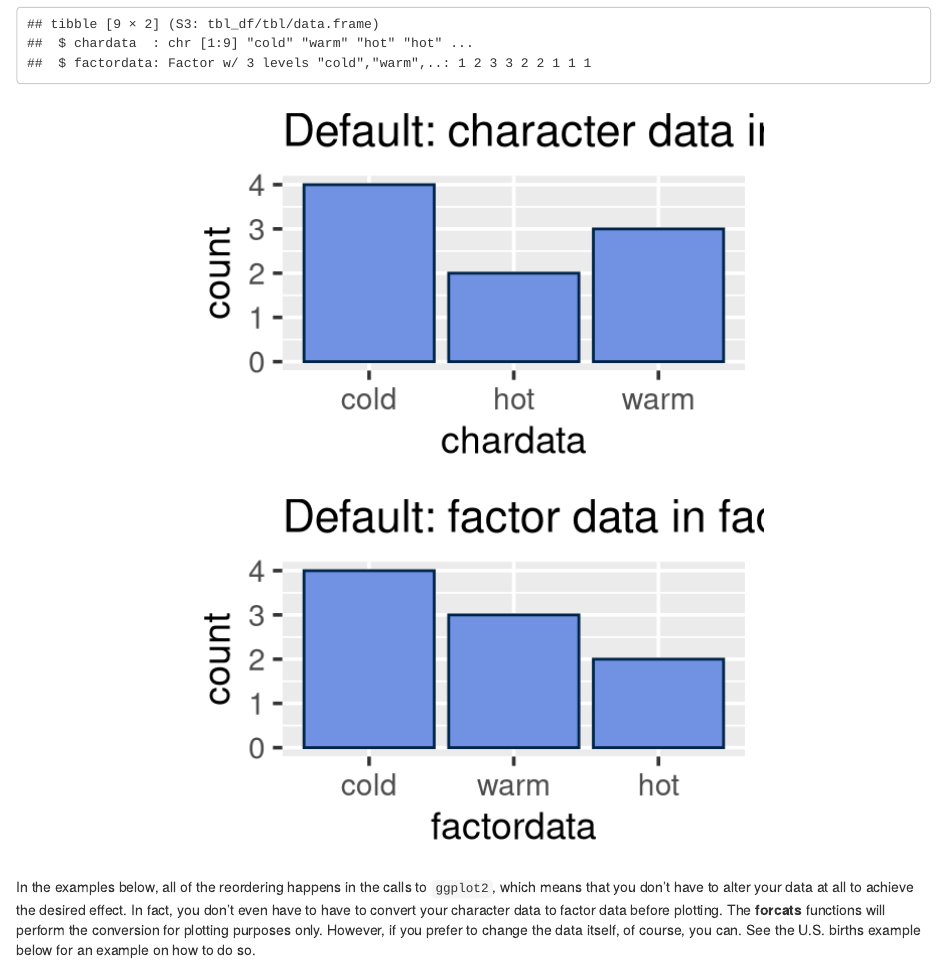
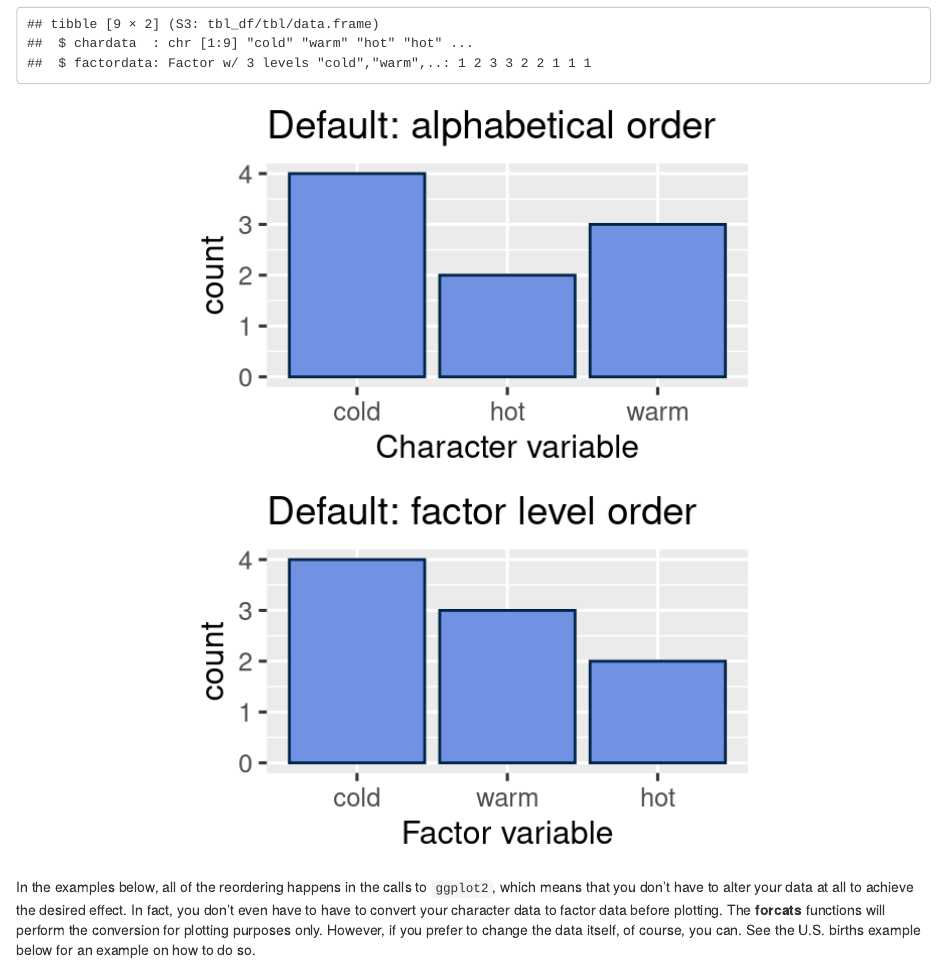
Before and after one commit to jtr13/codehelp, an R Markdown document (R/reorder.Rmd): the page in a window 1100 px wide, from 950 px down. Rendered offline with R 4.5, knitr and Pandoc, with nearby package versions; code that draws random numbers runs with fixed seeds of ours.

Commit message:
fix plot titles

````diff
--- a/R/reorder.Rmd
+++ b/R/reorder.Rmd
@@ -35,13 +35,15 @@ str(df)
 
 ggplot(df, aes(chardata)) +
   geom_bar(color = mycolor, fill = myfill) +
-  ggtitle("Default: character data in alphabetical order") +
-  theme_grey(14)
+  ggtitle("Default: alphabetical order") +
+  xlab("Character variable") +
+  theme_grey(12)
 
 ggplot(df, aes(factordata)) +
   geom_bar(color = mycolor, fill = myfill) +
-  ggtitle("Default: factor data in factor level order") +
-  theme_grey(14)
+  ggtitle("Default: factor level order") +
+  xlab("Factor variable") +
+  theme_grey(12)
 
 ```
 
````
Also changed, not shown: R/mosaic.Rmd (+1 -1 lines), R/reorder.html, R/reorder_files/figure-html/unnamed-chunk-2-1.png, R/reorder_files/figure-html/unnamed-chunk-2-2.png, 1 other file.
